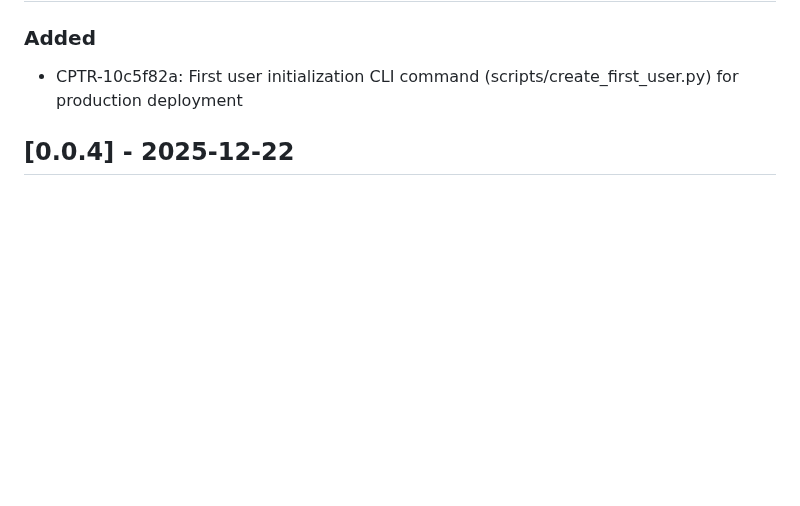
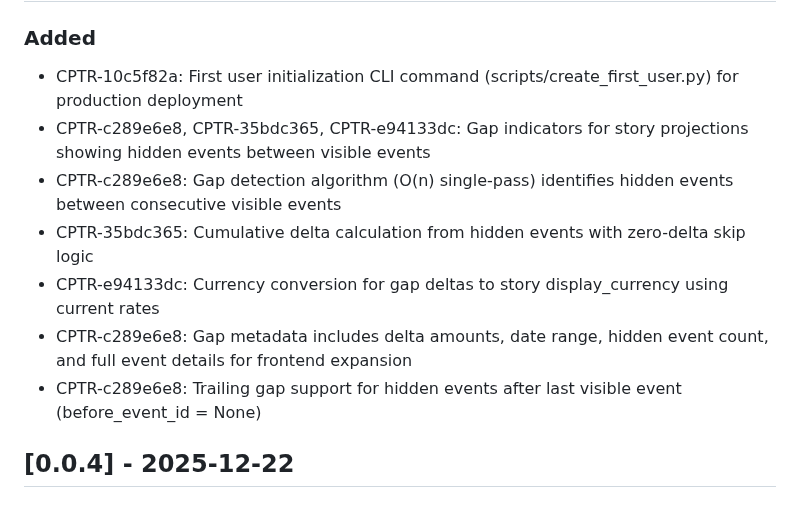
Before and after one commit to edwardselby/chaptr, a Markdown page: CHANGELOG.md, the part around the change. GitHub-like rendering; blank space fills up the shorter version.

Commit message:
Docs: Add gap indicators to CHANGELOG
Added gap indicators implementation to [Unreleased] section:
- CPTR-c289e6e8: Gap detection algorithm (O(n) single-pass)
- CPTR-35bdc365: Cumulative delta calculation with zero-delta skip
- CPTR-e94133dc: Currency conversion to story display_currency
- Gap metadata with delta amounts, date range, hidden events
- Trailing gap support (before_event_id = None)

Uses proper Taskwarrior UUID format per CLAUDE.md

🤖 Generated with [Claude Code](https://claude.com/claude-code)

Co-Authored-By: Claude Sonnet 4.5 <noreply@anthropic.com>

```diff
--- a/CHANGELOG.md
+++ b/CHANGELOG.md
@@ -9,6 +9,12 @@ and this project adheres to [Semantic Versioning](https://semver.org/spec/v2.0.0
 
 ### Added
 - CPTR-10c5f82a: First user initialization CLI command (scripts/create_first_user.py) for production deployment
+- CPTR-c289e6e8, CPTR-35bdc365, CPTR-e94133dc: Gap indicators for story projections showing hidden events between visible events
+- CPTR-c289e6e8: Gap detection algorithm (O(n) single-pass) identifies hidden events between consecutive visible events
+- CPTR-35bdc365: Cumulative delta calculation from hidden events with zero-delta skip logic
+- CPTR-e94133dc: Currency conversion for gap deltas to story display_currency using current rates
+- CPTR-c289e6e8: Gap metadata includes delta amounts, date range, hidden event count, and full event details for frontend expansion
+- CPTR-c289e6e8: Trailing gap support for hidden events after last visible event (before_event_id = None)
 
 
 ## [0.0.4] - 2025-12-22
```
